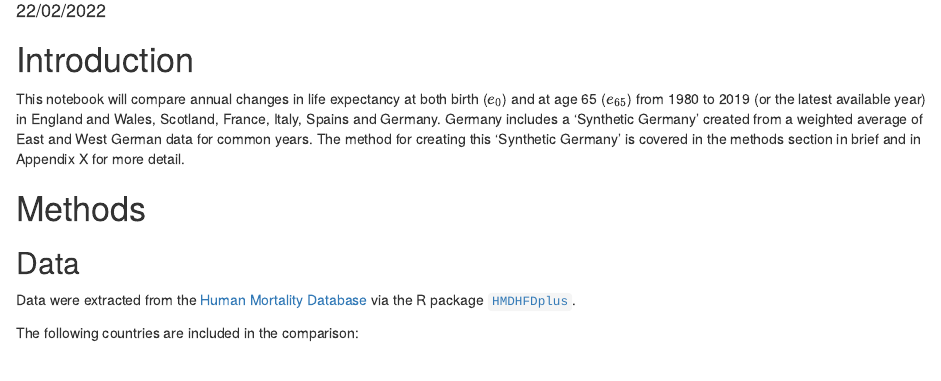
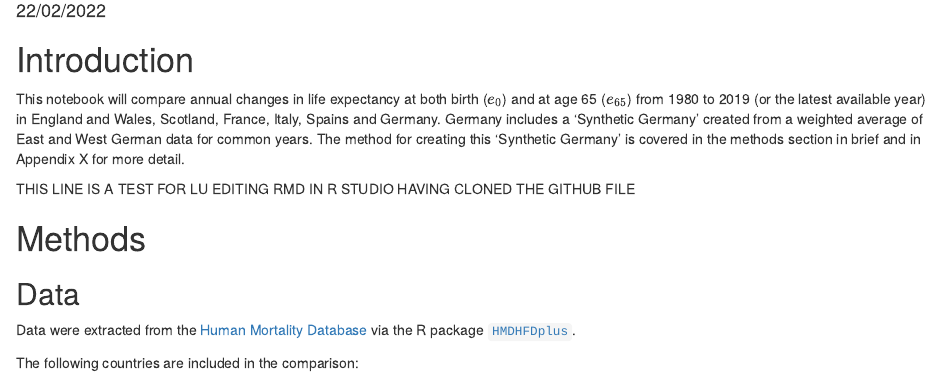
Before and after one commit to JonMinton/change-in-ex, an R Markdown document (draft_paper.Rmd): the page in a window 1100 px wide, from 100 px down. Rendered offline with R 4.5, knitr and Pandoc, with nearby package versions; some code elsewhere in the file could not run offline.

Commit message:
Lu testing making edits in R stuio (line 14)

````diff
--- a/draft_paper.Rmd
+++ b/draft_paper.Rmd
@@ -11,6 +11,7 @@ output:
 
 This notebook will compare annual changes in life expectancy at both birth ($e_0$) and at age 65 ($e_{65}$) from 1980 to 2019 (or the latest available year) in England and Wales, Scotland, France, Italy, Spains and Germany. Germany includes a 'Synthetic Germany' created from a weighted average of East and West German data for common years. The method for creating this 'Synthetic Germany' is covered in the methods section in brief and in Appendix X for more detail.
 
+THIS LINE IS A TEST FOR LU EDITING RMD IN R STUDIO HAVING CLONED THE GITHUB FILE
 
 ```{r setup, include=FALSE}
 knitr::opts_chunk$set(echo = FALSE)
````
